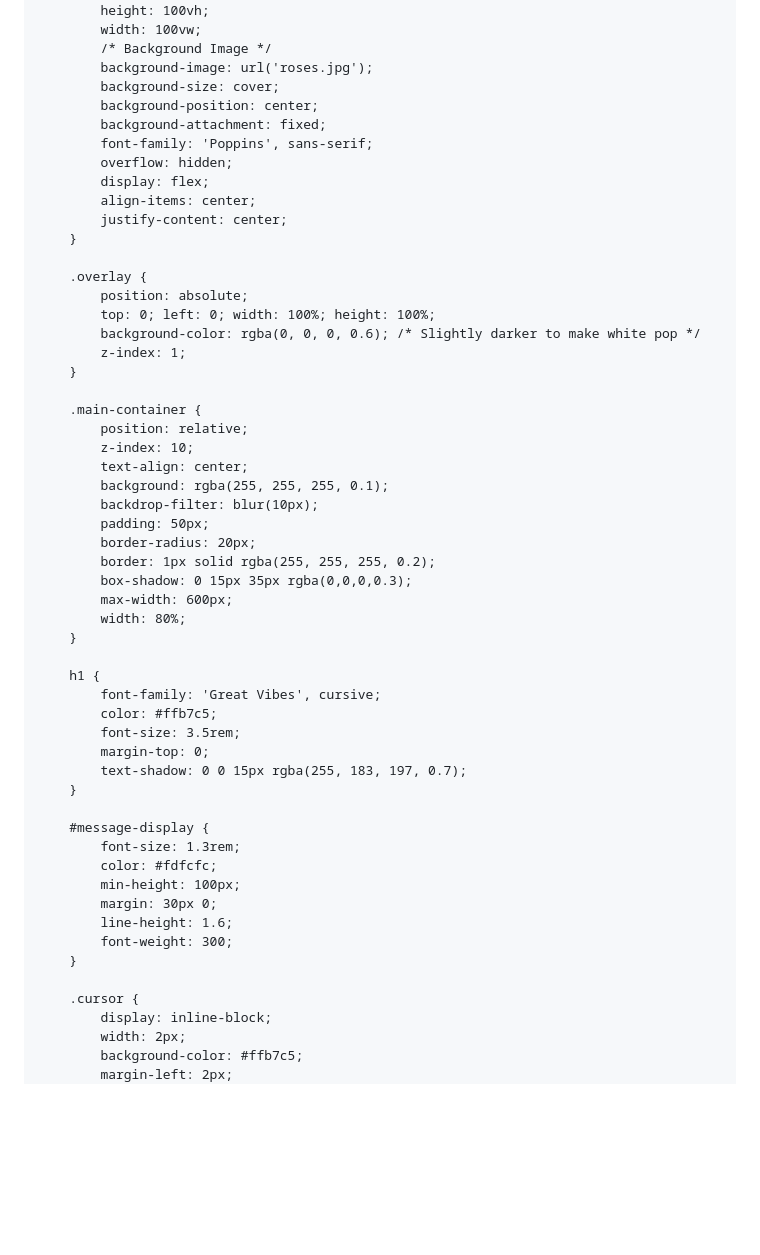
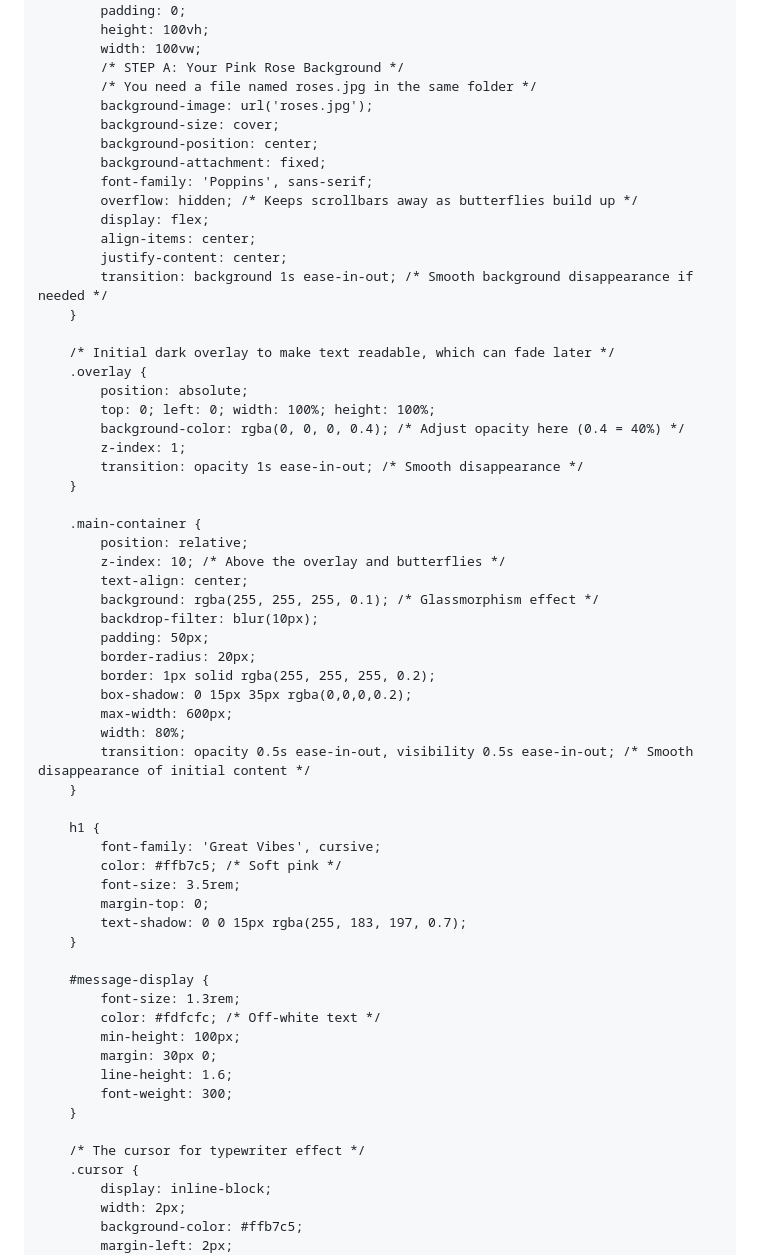
Before and after one commit to notsparkk/My-cutiee.github.io, a Markdown page: README.md, the part around one of its changes. Drawn GitHub-style; blank space fills up the shorter version.

```diff
--- a/README.md
+++ b/README.md
@@ -4,6 +4,7 @@
     <meta name="viewport" content="width=device-width, initial-scale=1.0">
     <title>For Manya ❤️</title>
     <style>
+        /* Immersive, romantic Google Font */
         @import url('https://fonts.googleapis.com/css2?family=Great+Vibes&family=Poppins:wght@300;400;600&display=swap');
 
         body {
@@ -11,42 +12,47 @@
             padding: 0;
             height: 100vh;
             width: 100vw;
-            /* Background Image */
+            /* STEP A: Your Pink Rose Background */
+            /* You need a file named roses.jpg in the same folder */
             background-image: url('roses.jpg');
             background-size: cover;
             background-position: center;
             background-attachment: fixed;
             font-family: 'Poppins', sans-serif;
-            overflow: hidden;
+            overflow: hidden; /* Keeps scrollbars away as butterflies build up */
             display: flex;
             align-items: center;
             justify-content: center;
+            transition: background 1s ease-in-out; /* Smooth background disappearance if needed */
         }
 
+        /* Initial dark overlay to make text readable, which can fade later */
         .overlay {
             position: absolute;
             top: 0; left: 0; width: 100%; height: 100%;
-            background-color: rgba(0, 0, 0, 0.6); /* Slightly darker to make white pop */
+            background-color: rgba(0, 0, 0, 0.4); /* Adjust opacity here (0.4 = 40%) */
             z-index: 1;
+            transition: opacity 1s ease-in-out; /* Smooth disappearance */
         }
 
         .main-container {
             position: relative;
-            z-index: 10;
+            z-index: 10; /* Above the overlay and butterflies */
             text-align: center;
-            background: rgba(255, 255, 255, 0.1);
+            background: rgba(255, 255, 255, 0.1); /* Glassmorphism effect */
             backdrop-filter: blur(10px);
             padding: 50px;
             border-radius: 20px;
             border: 1px solid rgba(255, 255, 255, 0.2);
-            box-shadow: 0 15px 35px rgba(0,0,0,0.3);
+            box-shadow: 0 15px 35px rgba(0,0,0,0.2);
             max-width: 600px;
             width: 80%;
+            transition: opacity 0.5s ease-in-out, visibility 0.5s ease-in-out; /* Smooth disappearance of initial content */
         }
 
         h1 {
             font-family: 'Great Vibes', cursive;
-            color: #ffb7c5;
+            color: #ffb7c5; /* Soft pink */
             font-size: 3.5rem;
             margin-top: 0;
             text-shadow: 0 0 15px rgba(255, 183, 197, 0.7);
@@ -54,13 +60,14 @@
 
         #message-display {
             font-size: 1.3rem;
-            color: #fdfcfc;
+            color: #fdfcfc; /* Off-white text */
             min-height: 100px;
             margin: 30px 0;
             line-height: 1.6;
             font-weight: 300;
         }
 
+        /* The cursor for typewriter effect */
         .cursor {
             display: inline-block;
             width: 2px;
```
Also changed, not shown: other parts of README.md (+107 -106 lines).
